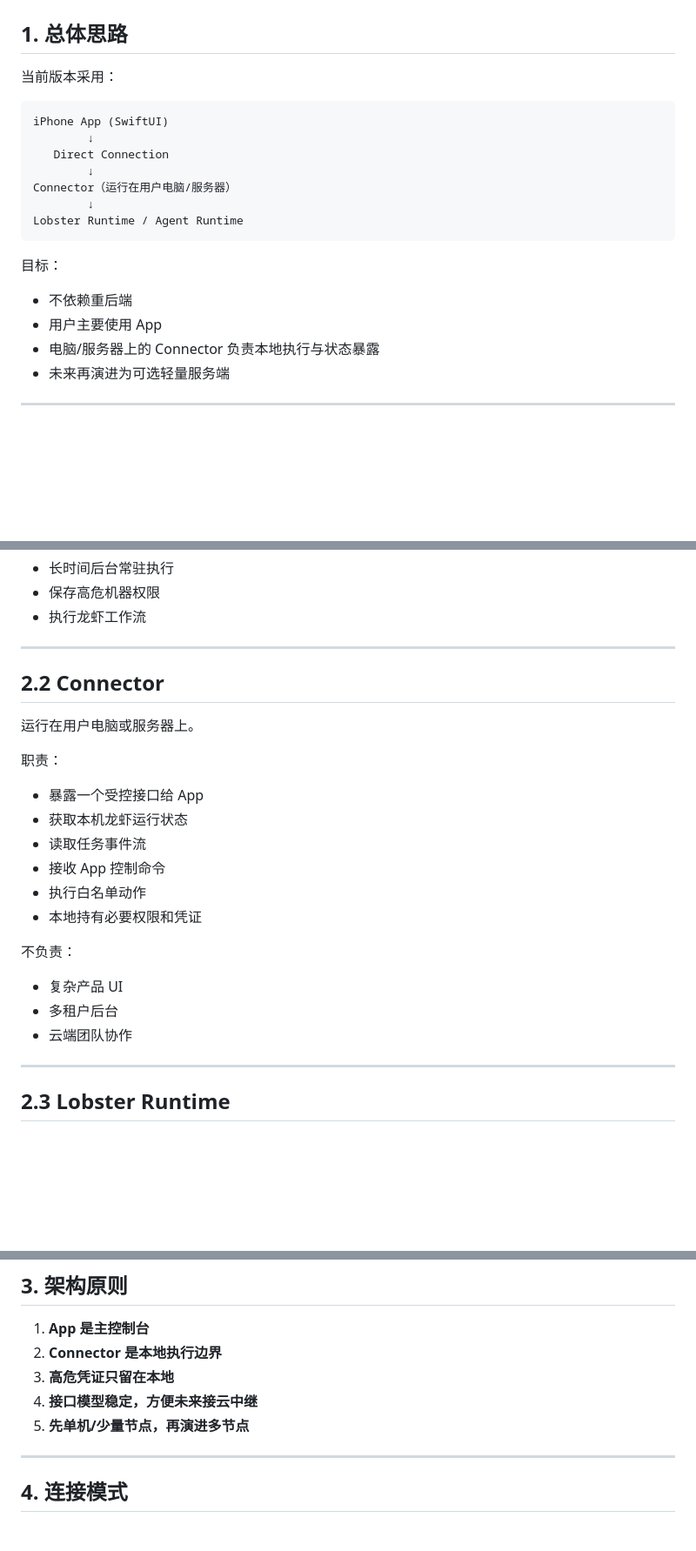
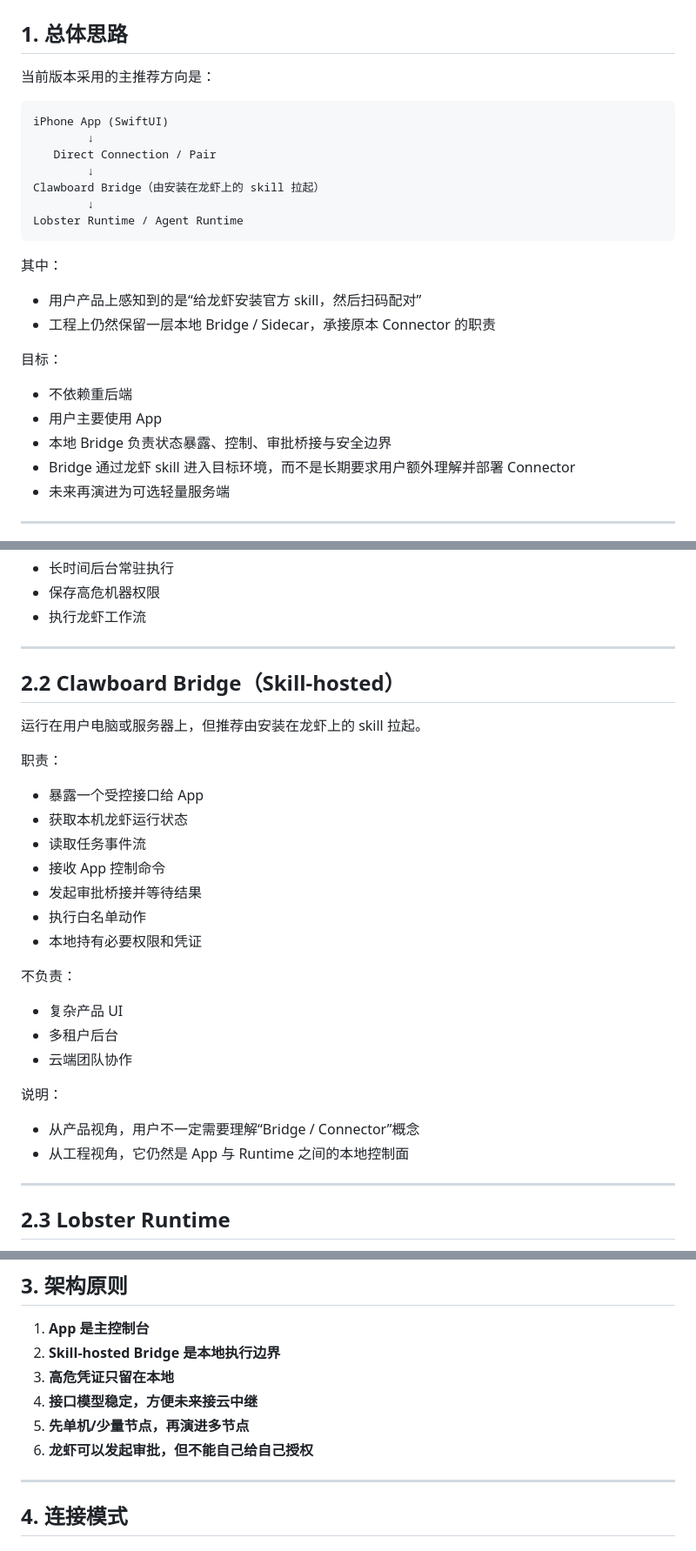
Before and after one commit to Ambrosedd/Clawboard, a Markdown page: docs/设计文档.md, 3 parts joined by grey strips. Shown at 87% size. GitHub-like rendering; blank space fills up the shorter version.

````diff
--- a/docs/设计文档.md
+++ b/docs/设计文档.md
@@ -2,22 +2,27 @@
 
 ## 1. 总体思路
 
-当前版本采用：
+当前版本采用的主推荐方向是：
 
 ```text
 iPhone App (SwiftUI)
         ↓
-   Direct Connection
+   Direct Connection / Pair
         ↓
-Connector（运行在用户电脑/服务器）
+Clawboard Bridge（由安装在龙虾上的 skill 拉起）
         ↓
 Lobster Runtime / Agent Runtime
 ```
 
+其中：
+- 用户产品上感知到的是“给龙虾安装官方 skill，然后扫码配对”
+- 工程上仍然保留一层本地 Bridge / Sidecar，承接原本 Connector 的职责
+
 目标：
 - 不依赖重后端
 - 用户主要使用 App
-- 电脑/服务器上的 Connector 负责本地执行与状态暴露
+- 本地 Bridge 负责状态暴露、控制、审批桥接与安全边界
+- Bridge 通过龙虾 skill 进入目标环境，而不是长期要求用户额外理解并部署 Connector
 - 未来再演进为可选轻量服务端
 
 ---
@@ -40,14 +45,15 @@ Lobster Runtime / Agent Runtime
 
 ---
 
-## 2.2 Connector
-运行在用户电脑或服务器上。
+## 2.2 Clawboard Bridge（Skill-hosted）
+运行在用户电脑或服务器上，但推荐由安装在龙虾上的 skill 拉起。
 
 职责：
 - 暴露一个受控接口给 App
 - 获取本机龙虾运行状态
 - 读取任务事件流
 - 接收 App 控制命令
+- 发起审批桥接并等待结果
 - 执行白名单动作
 - 本地持有必要权限和凭证
 
@@ -55,6 +61,10 @@ Lobster Runtime / Agent Runtime
 - 复杂产品 UI
 - 多租户后台
 - 云端团队协作
+
+说明：
+- 从产品视角，用户不一定需要理解“Bridge / Connector”概念
+- 从工程视角，它仍然是 App 与 Runtime 之间的本地控制面
 
 ---
 
@@ -73,10 +83,11 @@ Lobster Runtime / Agent Runtime
 
 ## 3. 架构原则
 1. **App 是主控制台**
-2. **Connector 是本地执行边界**
+2. **Skill-hosted Bridge 是本地执行边界**
 3. **高危凭证只留在本地**
 4. **接口模型稳定，方便未来接云中继**
 5. **先单机/少量节点，再演进多节点**
+6. **龙虾可以发起审批，但不能自己给自己授权**
 
 ---
 
````
Also changed, not shown: docs/Skill-Hosted Bridge 架构设计.md (added, +335 -0 lines), docs/实施计划与决策日志.md (+32 -1 lines).
